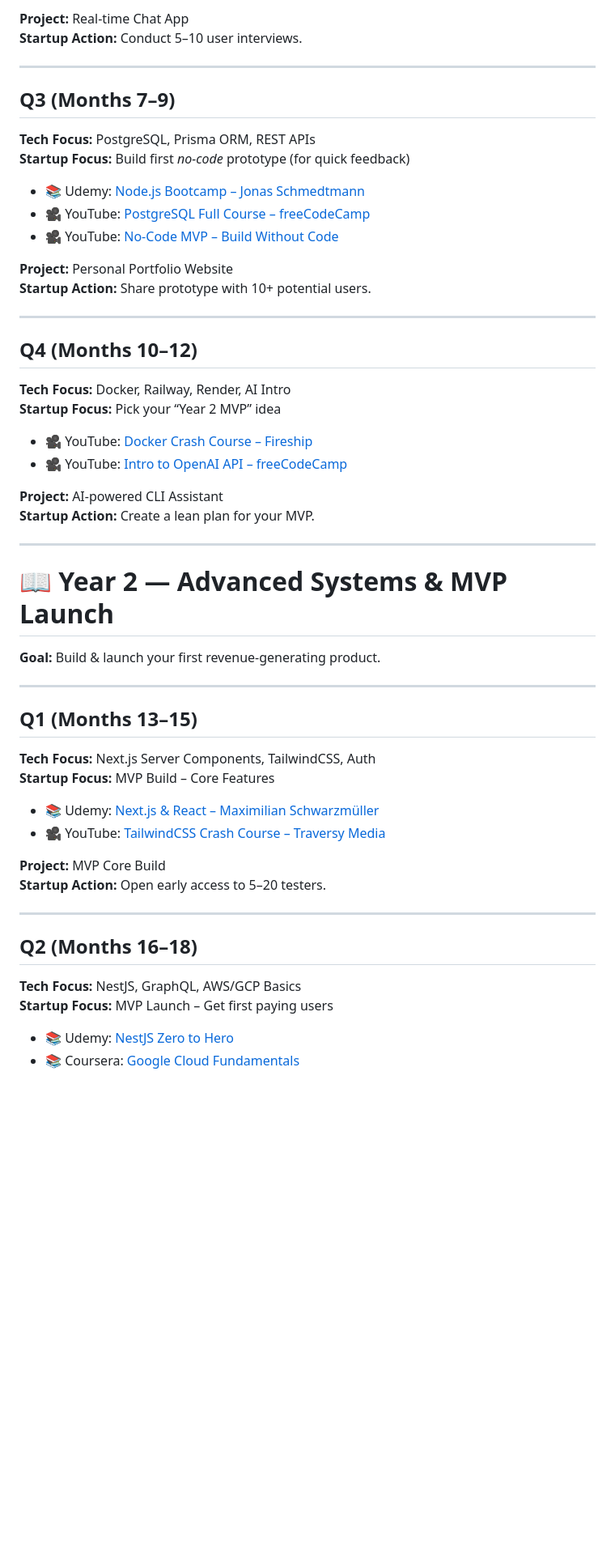
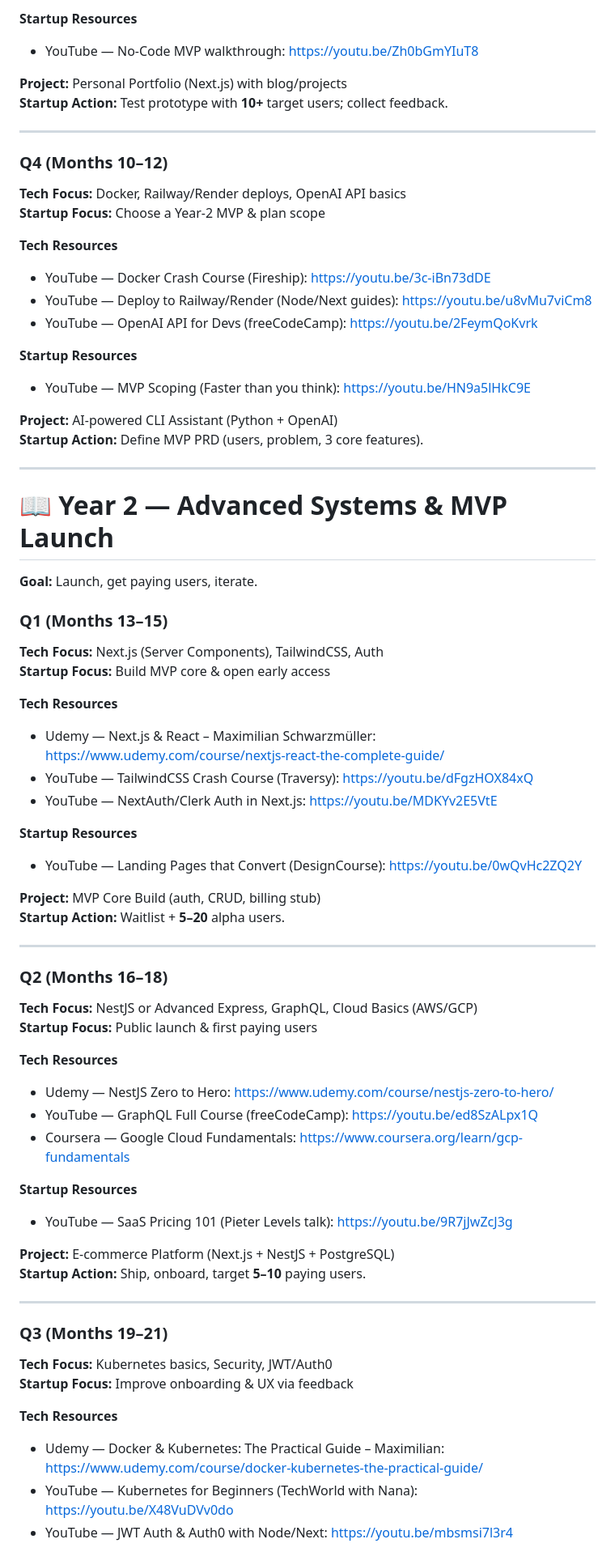
Before and after one commit to AvinashNegi1999/productivity-stuffs, a Markdown page: startup_skill_roadmap.md, the part around one of its changes. Shown at 81% size. Rendered like a GitHub page; blank space fills up the shorter version.

```diff
--- a/startup_skill_roadmap.md
+++ b/startup_skill_roadmap.md
@@ -44,56 +66,73 @@
 
-**Project:** Real-time Chat App
-**Startup Action:** Conduct 5–10 user interviews.
+**Startup Resources**
+- YouTube — No-Code MVP walkthrough: https://youtu.be/Zh0bGmYIuT8
+
+**Project:** Personal Portfolio (Next.js) with blog/projects
+**Startup Action:** Test prototype with **10+** target users; collect feedback.
 
 ---
 
-## **Q3 (Months 7–9)**
-**Tech Focus:** PostgreSQL, Prisma ORM, REST APIs
-**Startup Focus:** Build first *no-code* prototype (for quick feedback)
+### Q4 (Months 10–12)
+**Tech Focus:** Docker, Railway/Render deploys, OpenAI API basics
+**Startup Focus:** Choose a Year-2 MVP & plan scope
 
-- 📚 Udemy: [Node.js Bootcamp – Jonas Schmedtmann](https://www.udemy.com/course/nodejs-express-mongodb-bootcamp/)
-- 🎥 YouTube: [PostgreSQL Full Course – freeCodeCamp](https://youtu.be/qw--VYLpxG4)
-- 🎥 YouTube: [No-Code MVP – Build Without Code](https://youtu.be/Zh0bGmYIuT8)
+**Tech Resources**
+- YouTube — Docker Crash Course (Fireship): https://youtu.be/3c-iBn73dDE
+- YouTube — Deploy to Railway/Render (Node/Next guides): https://youtu.be/u8vMu7viCm8
+- YouTube — OpenAI API for Devs (freeCodeCamp): https://youtu.be/2FeymQoKvrk
 
-**Project:** Personal Portfolio Website
-**Startup Action:** Share prototype with 10+ potential users.
+**Startup Resources**
+- YouTube — MVP Scoping (Faster than you think): https://youtu.be/HN9a5lHkC9E
 
----
-
-## **Q4 (Months 10–12)**
-**Tech Focus:** Docker, Railway, Render, AI Intro
-**Startup Focus:** Pick your “Year 2 MVP” idea
-
-- 🎥 YouTube: [Docker Crash Course – Fireship](https://youtu.be/3c-iBn73dDE)
-- 🎥 YouTube: [Intro to OpenAI API – freeCodeCamp](https://youtu.be/2FeymQoKvrk)
-
-**Project:** AI-powered CLI Assistant
-**Startup Action:** Create a lean plan for your MVP.
+**Project:** AI-powered CLI Assistant (Python + OpenAI)
+**Startup Action:** Define MVP PRD (users, problem, 3 core features).
 
 ---
 
 # 📖 Year 2 — Advanced Systems & MVP Launch
 
-**Goal:** Build & launch your first revenue-generating product.
+**Goal:** Launch, get paying users, iterate.
+
+### Q1 (Months 13–15)
+**Tech Focus:** Next.js (Server Components), TailwindCSS, Auth
+**Startup Focus:** Build MVP core & open early access
+
+**Tech Resources**
+- Udemy — Next.js & React – Maximilian Schwarzmüller: https://www.udemy.com/course/nextjs-react-the-complete-guide/
+- YouTube — TailwindCSS Crash Course (Traversy): https://youtu.be/dFgzHOX84xQ
+- YouTube — NextAuth/Clerk Auth in Next.js: https://youtu.be/MDKYv2E5VtE
+
+**Startup Resources**
+- YouTube — Landing Pages that Convert (DesignCourse): https://youtu.be/0wQvHc2ZQ2Y
+
+**Project:** MVP Core Build (auth, CRUD, billing stub)
+**Startup Action:** Waitlist + **5–20** alpha users.
 
 ---
 
-## **Q1 (Months 13–15)**
-**Tech Focus:** Next.js Server Components, TailwindCSS, Auth
-**Startup Focus:** MVP Build – Core Features
+### Q2 (Months 16–18)
+**Tech Focus:** NestJS or Advanced Express, GraphQL, Cloud Basics (AWS/GCP)
+**Startup Focus:** Public launch & first paying users
 
-- 📚 Udemy: [Next.js & React – Maximilian Schwarzmüller](https://www.udemy.com/course/nextjs-react-the-complete-guide/)
-- 🎥 YouTube: [TailwindCSS Crash Course – Traversy Media](https://youtu.be/dFgzHOX84xQ)
+**Tech Resources**
+- Udemy — NestJS Zero to Hero: https://www.udemy.com/course/nestjs-zero-to-hero/
+- YouTube — GraphQL Full Course (freeCodeCamp): https://youtu.be/ed8SzALpx1Q
+- Coursera — Google Cloud Fundamentals: https://www.coursera.org/learn/gcp-fundamentals
 
-**Project:** MVP Core Build
-**Startup Action:** Open early access to 5–20 testers.
+**Startup Resources**
+- YouTube — SaaS Pricing 101 (Pieter Levels talk): https://youtu.be/9R7jJwZcJ3g
+
+**Project:** E-commerce Platform (Next.js + NestJS + PostgreSQL)
+**Startup Action:** Ship, onboard, target **5–10** paying users.
 
 ---
 
-## **Q2 (Months 16–18)**
-**Tech Focus:** NestJS, GraphQL, AWS/GCP Basics
-**Startup Focus:** MVP Launch – Get first paying users
+### Q3 (Months 19–21)
+**Tech Focus:** Kubernetes basics, Security, JWT/Auth0
+**Startup Focus:** Improve onboarding & UX via feedback
 
-- 📚 Udemy: [NestJS Zero to Hero](https://www.udemy.com/course/nestjs-zero-to-hero/)
-- 📚 Coursera: [Google Cloud Fundamentals](https://www.coursera.org/learn/gcp-fundamentals)
+**Tech Resources**
+- Udemy — Docker & Kubernetes: The Practical Guide – Maximilian: https://www.udemy.com/course/docker-kubernetes-the-practical-guide/
+- YouTube — Kubernetes for Beginners (TechWorld with Nana): https://youtu.be/X48VuDVv0do
+- YouTube — JWT Auth & Auth0 with Node/Next: https://youtu.be/mbsmsi7l3r4
 
```
Also changed, not shown: other parts of startup_skill_roadmap.md (+177 -111 lines).
